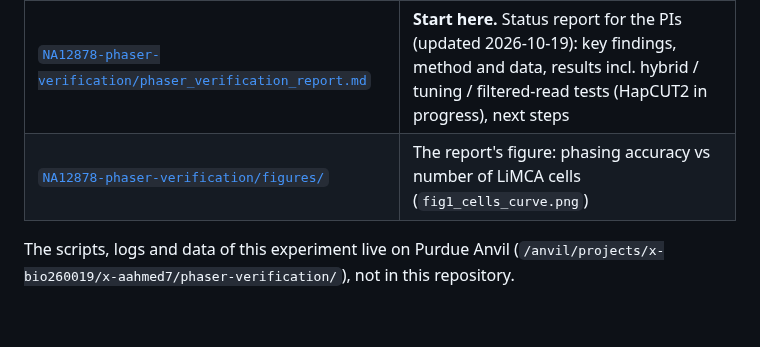
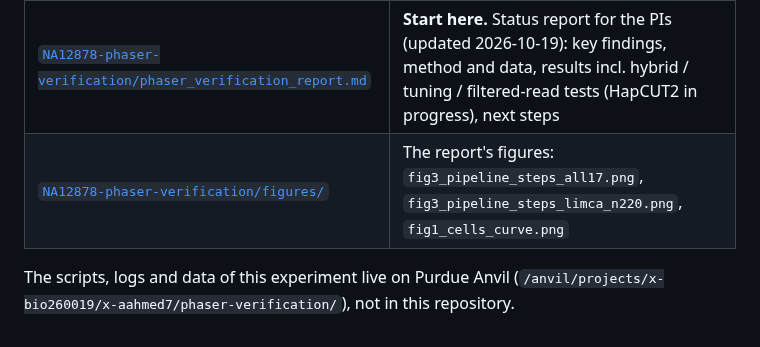
Before and after one commit to FromSaffronCity/NCEMS-projects-conversation-logs, a Markdown page: README.md, the part around the change. Drawn GitHub-style.

```diff
--- a/README.md
+++ b/README.md
@@ -28,7 +28,7 @@ pedigree-phased truth with two independent single-cell Hi-C datasets (Dip-C, 17
 | file | what it is |
 |---|---|
 | [`NA12878-phaser-verification/phaser_verification_report.md`](NA12878-phaser-verification/phaser_verification_report.md) | **Start here.** Status report for the PIs (updated 2026-10-19): key findings, method and data, results incl. hybrid / tuning / filtered-read tests (HapCUT2 in progress), next steps |
-| [`NA12878-phaser-verification/figures/`](NA12878-phaser-verification/figures/) | The report's figure: phasing accuracy vs number of LiMCA cells (`fig1_cells_curve.png`) |
+| [`NA12878-phaser-verification/figures/`](NA12878-phaser-verification/figures/) | The report's figures: `fig3_pipeline_steps_all17.png`, `fig3_pipeline_steps_limca_n220.png`, `fig1_cells_curve.png` |
 
 The scripts, logs and data of this experiment live on Purdue Anvil
 (`/anvil/projects/x-bio260019/x-aahmed7/phaser-verification/`), not in this repository.
```
Also changed, not shown: NA12878-phaser-verification/phaser_verification_report.md (+10 -5 lines), NA12878-phaser-verification/figures/fig3_pipeline_steps_all17.png (added), NA12878-phaser-verification/figures/fig3_pipeline_steps_limca_n220.png (added).
